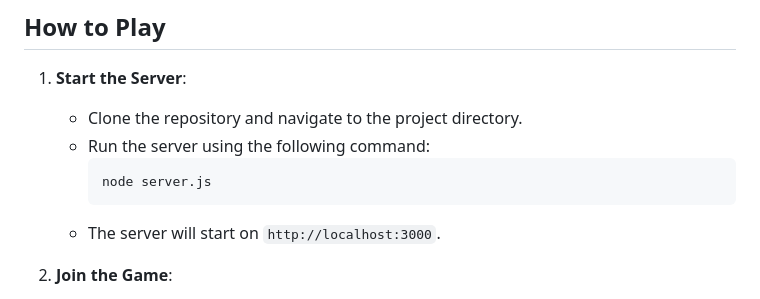
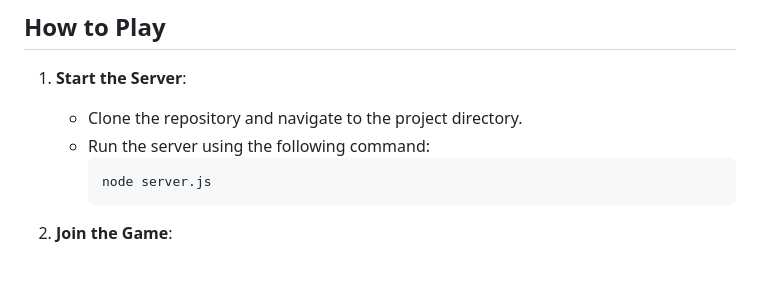
Before and after one commit to Yar-Dev0/Realtime-Tic-Tac-Toe-Multiplayer, a Markdown page: README.md, the part around the change. GitHub-like rendering; blank space fills up the shorter version.

````diff
--- a/README.md
+++ b/README.md
@@ -32,7 +32,6 @@ A real-time multiplayer Tic-Tac-Toe game built using **Node.js** and **WebSocket
      ```bash
      node server.js
      ```
-   - The server will start on `http://localhost:3000`.
 
 2. **Join the Game**:
    - Open the `index.html` file in two different browsers or tabs to simulate two players.
````
